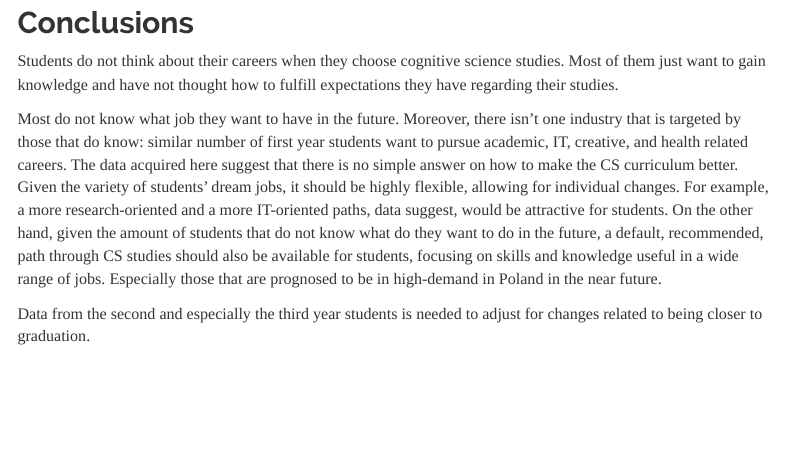
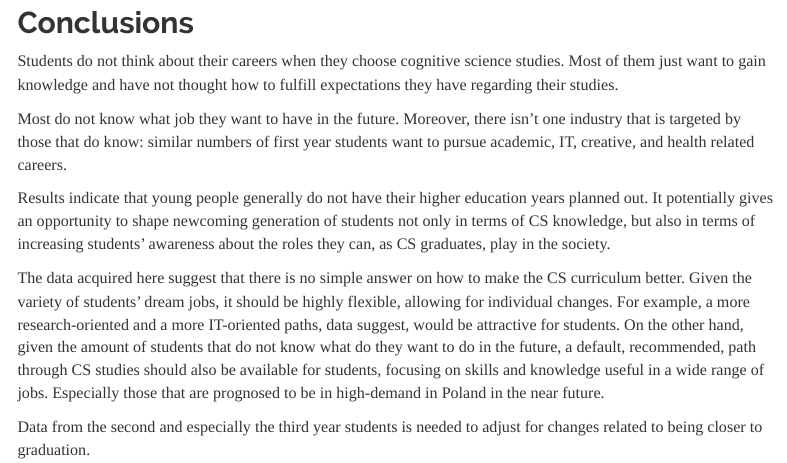
Before and after one commit to MiWy/cogsci_survey, an R Markdown document (cogsci_survey_results.Rmd): the page in a window 1100 px wide, from 3910 px down. Rendered offline with R 4.5, knitr and Pandoc, with nearby package versions; code that draws random numbers runs with fixed seeds of ours; some code elsewhere in the file could not run offline; menus at the side of the page are left out.

Commit message:
Add some remarks at the end

```diff
--- a/cogsci_survey_results.Rmd
+++ b/cogsci_survey_results.Rmd
@@ -187,6 +187,11 @@
 
 Students do not think about their careers when they choose cognitive science studies. Most of them just want to gain knowledge and have not thought how to fulfill expectations they have regarding their studies.
 
-Most do not know what job they want to have in the future. Moreover, there isn't one industry that is targeted by those that do know: similar number of first year students want to pursue academic, IT, creative, and health related careers. The data acquired here suggest that there is no simple answer on how to make the CS curriculum better. Given the variety of students' dream jobs, it should be highly flexible, allowing for individual changes. For example, a more research-oriented and a more IT-oriented paths, data suggest, would be attractive for students. On the other hand, given the amount of students that do not know what do they want to do in the future, a default, recommended, path through CS studies should also be available for students, focusing on skills and knowledge useful in a wide range of jobs. Especially those that are prognosed to be in high-demand in Poland in the near future.
+Most do not know what job they want to have in the future. Moreover, there isn't one industry that is targeted by those that do know: similar numbers of first year students want to pursue academic, IT, creative, and health related careers.
+
+Results indicate that young people generally do not have their higher education years planned out. It potentially gives an opportunity to shape newcoming generation of students not only in terms of CS knowledge, but also in terms of increasing students' awareness about the roles they can, as CS graduates, play in the society.
+
+The data acquired here suggest that there is no simple answer on how to make the CS curriculum better.
+Given the variety of students' dream jobs, it should be highly flexible, allowing for individual changes. For example, a more research-oriented and a more IT-oriented paths, data suggest, would be attractive for students. On the other hand, given the amount of students that do not know what do they want to do in the future, a default, recommended, path through CS studies should also be available for students, focusing on skills and knowledge useful in a wide range of jobs. Especially those that are prognosed to be in high-demand in Poland in the near future.
 
 Data from the second and especially the third year students is needed to adjust for changes related to being closer to graduation.
```
Also changed, not shown: 1 other file.
